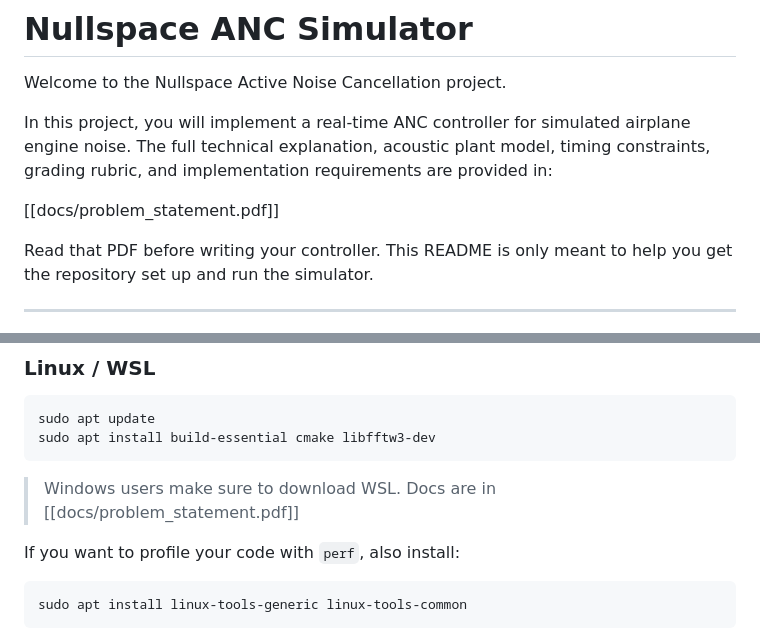
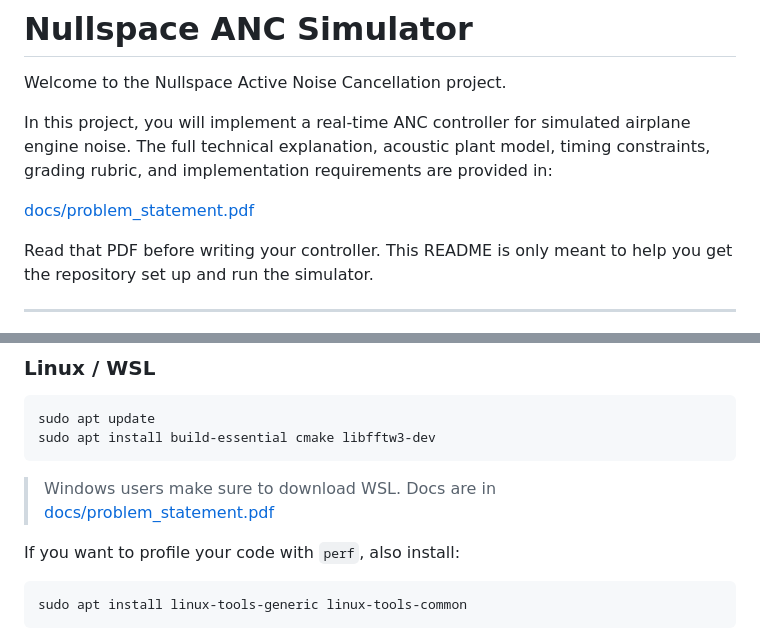
Before and after one commit to milanoscookie/NullspaceAudio, a Markdown page: README.md, 2 parts joined by grey strips. GitHub-like rendering.

Commit message:
fixed broken link in README.md actually

````diff
--- a/README.md
+++ b/README.md
@@ -5,7 +5,7 @@ Welcome to the Nullspace Active Noise Cancellation project.
 In this project, you will implement a real-time ANC controller for simulated airplane engine noise. The full technical explanation, acoustic plant model, timing constraints, grading rubric, and implementation requirements are provided in:
 
 
-[[docs/problem_statement.pdf]]
+[docs/problem_statement.pdf](docs/problem_statement.pdf)
 
 
 Read that PDF before writing your controller. This README is only meant to help you get the repository set up and run the simulator.
@@ -41,7 +41,7 @@ sudo apt update
 sudo apt install build-essential cmake libfftw3-dev
 ```
 
-> Windows users make sure to download WSL. Docs are in [[docs/problem_statement.pdf]]
+> Windows users make sure to download WSL. Docs are in [docs/problem_statement.pdf](docs/problem_statement.pdf)
 
 If you want to profile your code with `perf`, also install:
 
````
